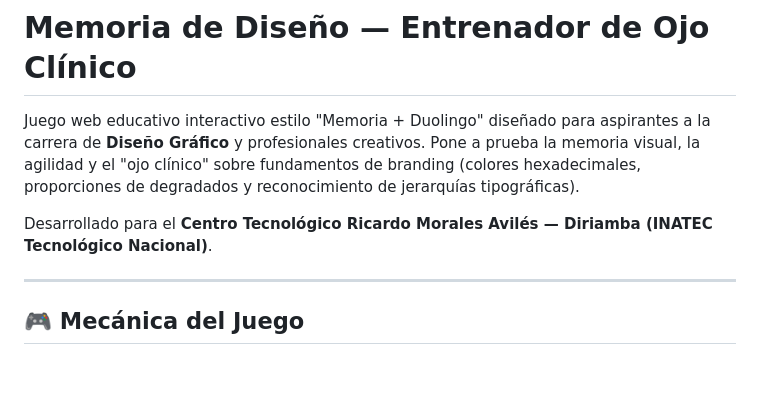
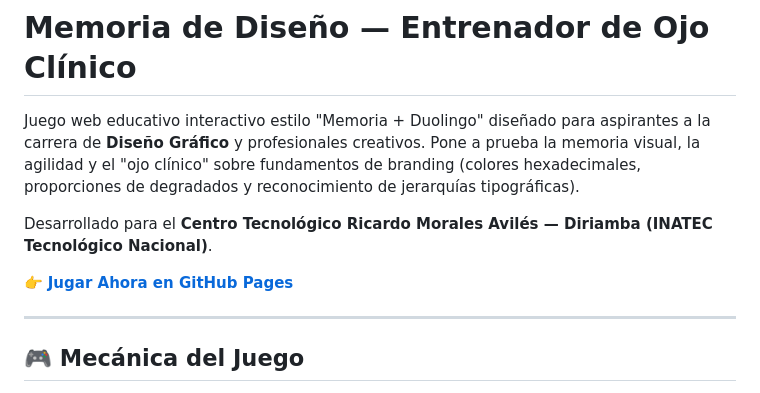
Before and after one commit to nelson330/memoria-de-diseno, a Markdown page: README.md, the part around the change. GitHub-like rendering; blank space fills up the shorter version.

Commit message:
docs: add GitHub Pages live demo link to README

```diff
--- a/README.md
+++ b/README.md
@@ -3,6 +3,8 @@
 Juego web educativo interactivo estilo "Memoria + Duolingo" diseñado para aspirantes a la carrera de **Diseño Gráfico** y profesionales creativos. Pone a prueba la memoria visual, la agilidad y el "ojo clínico" sobre fundamentos de branding (colores hexadecimales, proporciones de degradados y reconocimiento de jerarquías tipográficas).
 
 Desarrollado para el **Centro Tecnológico Ricardo Morales Avilés — Diriamba (INATEC Tecnológico Nacional)**.
+
+👉 **[Jugar Ahora en GitHub Pages](https://nelson330.github.io/memoria-de-diseno/)**
 
 ---
 
```
